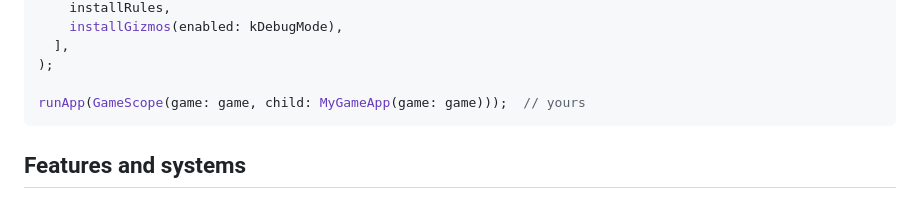
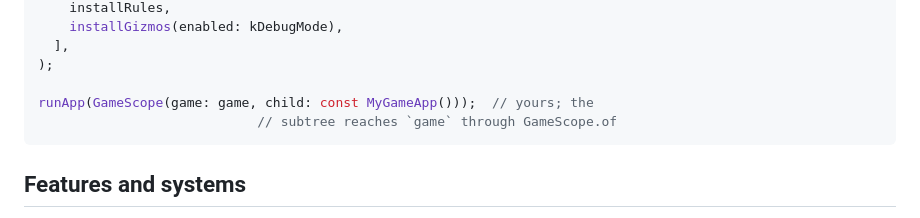
Before and after one commit to ali-solak/scene_dashV2, a Markdown page: README.md, the part around one of its changes. Drawn GitHub-style.

````diff
--- a/README.md
+++ b/README.md
@@ -183,7 +206,8 @@ final game = await SceneGame.boot(
   ],
 );
 
-runApp(GameScope(game: game, child: MyGameApp(game: game)));  // yours
+runApp(GameScope(game: game, child: const MyGameApp()));  // yours; the
+                            // subtree reaches `game` through GameScope.of
 ```
 
 ## Features and systems
````
Also changed, not shown: other parts of README.md (+53 -3 lines).
